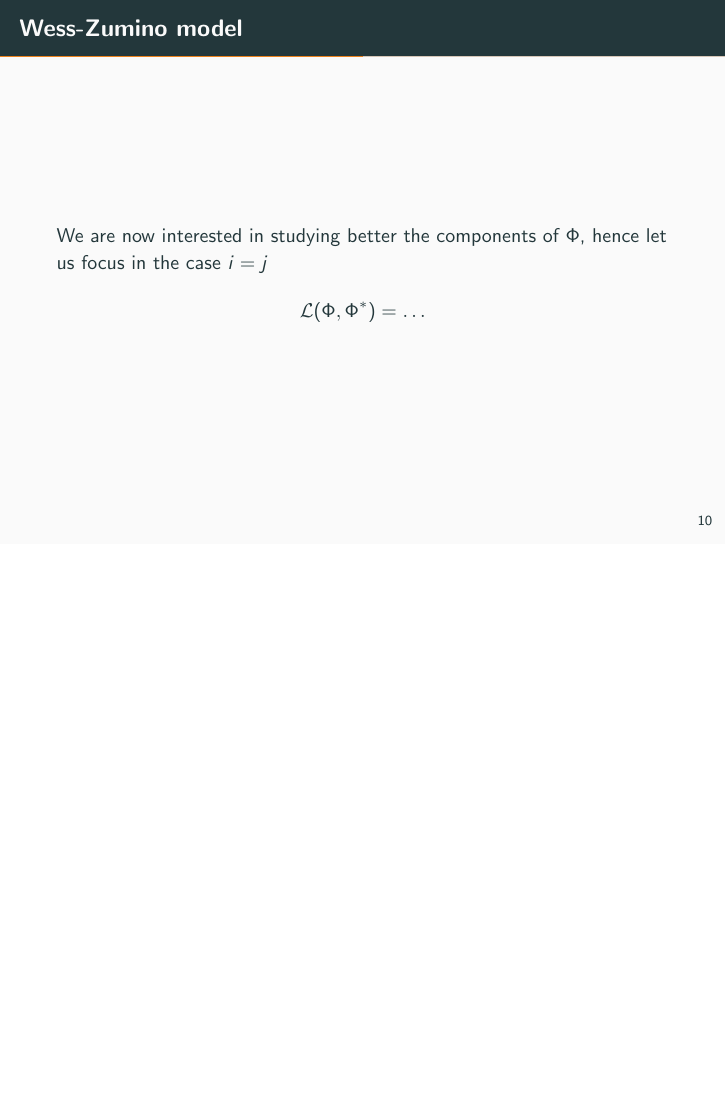
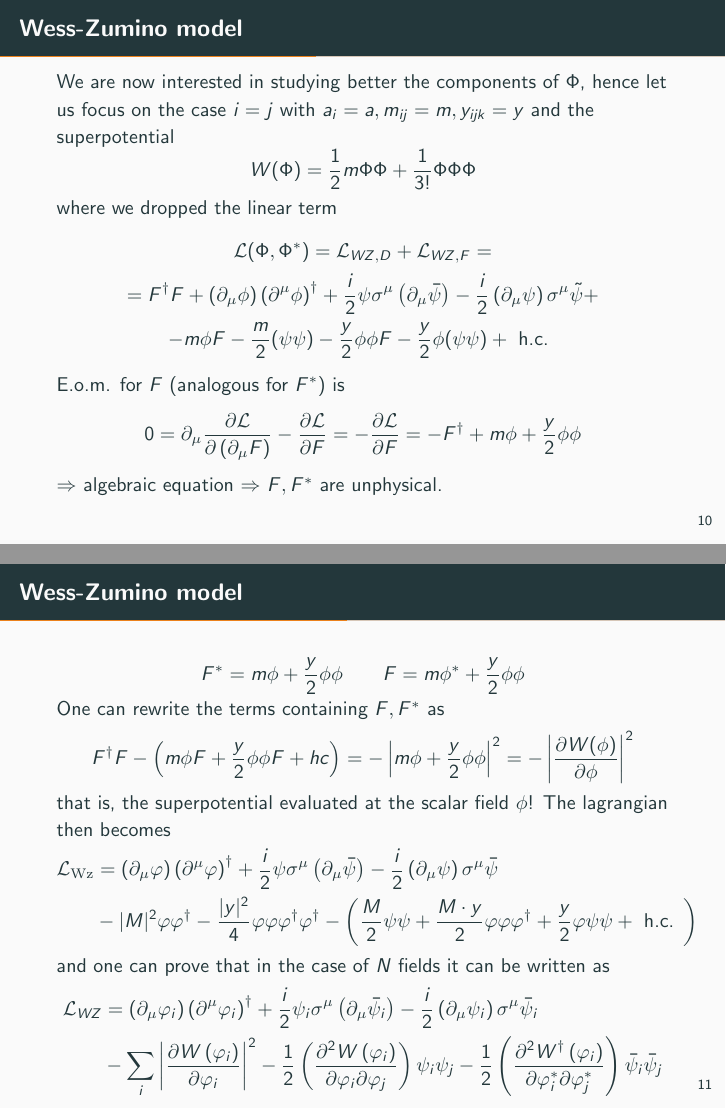
Before and after one commit to Matteo294/SUSY, LaTeX slides (presentation/demo.tex): page 10 of 20 before the commit and pages 10 and 11 of 23 after it, the two joined at a grey line, the shorter picture padded with empty space. Compiled offline with pdfLaTeX.

```diff
--- a/presentation/demo.tex
+++ b/presentation/demo.tex
@@ -2,6 +2,7 @@
 
 \usetheme[progressbar=frametitle]{metropolis}
 \usepackage{appendixnumberbeamer}
+\usepackage[compat=1.0.0]{tikz-feynman}
 
 \title{Building SUSY models II: using superfields}
 \subtitle{Seminar on Supersymmetry and its breaking}
@@ -175,7 +176,46 @@
 \end{frame}
 
 \begin{frame}{Wess-Zumino model}
-    We are now interested in studying better the components of $\Phi$, hence let us focus in the case $i=j$
+    We are now interested in studying better the components of $\Phi$, hence let us focus on the case $i=j$ with $a_{i} = a, m_{ij}=m, y_{ijk}=y$ and the superpotential
     \begin{equation*}
-        \mathcal{L}(\Phi, \Phi^*) = \dots
+        W(\Phi) = \frac{1}{2} m \Phi\Phi + \frac{1}{3!} \Phi \Phi \Phi
     \end{equation*}
+    where we dropped the linear term
+    \begin{gather*}
+        \mathcal{L}(\Phi, \Phi^*) = \mathcal{L}_{WZ, D} + \mathcal{L}_{WZ, F} = \\
+        = F^{\dagger} F+\left(\partial_{\mu} \phi\right)\left(\partial^{\mu} \phi\right)^{\dagger}+\frac{i}{2} \psi \sigma^{\mu}\left(\partial_{\mu} \bar{\psi}\right)-\frac{i}{2}\left(\partial_{\mu} \psi\right) \sigma^{\mu} \tilde{\psi} + \\
+            -m \phi F-\frac{m}{2}(\psi \psi)-\frac{y}{2} \phi \phi F-\frac{y}{2} \phi(\psi \psi)+\text { h.c. }
+    \end{gather*}
+    E.o.m. for $F$ (analogous for $F^*$) is
+    \begin{gather*}
+        0=\partial_{\mu} \frac{\partial \mathcal{L}}{\partial\left(\partial_{\mu} F\right)}-\frac{\partial \mathcal{L}}{\partial F}=-\frac{\partial \mathcal{L}}{\partial F}=-F^{\dagger}+m \phi+\frac{y}{2} \phi \phi
+    \end{gather*}
+    $\Rightarrow$ algebraic equation $\Rightarrow$ $F,F^*$ are unphysical.
+\end{frame}
+
+\begin{frame}{Wess-Zumino model}
+    \begin{equation*}
+        F^* = m\phi + \frac{y}{2}\phi\phi \qquad F = m \phi^* + \frac{y}{2} \phi \phi
+    \end{equation*}
+    One can rewrite the terms containing $F, F^*$ as
+    \begin{equation*}
+        F^{\dagger} F-\left(m \phi F+\frac{y}{2} \phi \phi F+h c\right)=-\left|m \phi+\frac{y}{2} \phi \phi\right|^{2}=-\left|\frac{\partial W(\phi)}{\partial \phi}\right|^{2}
+    \end{equation*}
+    that is, the superpotential evaluated at the scalar field $\phi$!
+    The lagrangian then becomes
+    \begin{equation*}
+        \begin{aligned}
+            \mathcal{L}_{\mathrm{Wz}} &=\left(\partial_{\mu} \varphi\right)\left(\partial^{\mu} \varphi\right)^{\dagger}+\frac{i}{2} \psi \sigma^{\mu}\left(\partial_{\mu} \bar{\psi}\right)-\frac{i}{2}\left(\partial_{\mu} \psi\right) \sigma^{\mu} \bar{\psi} \\
+            &-|M|^{2} \varphi \varphi^{\dagger}-\frac{|y|^{2}}{4} \varphi \varphi \varphi^{\dagger} \varphi^{\dagger}-\left(\frac{M}{2} \psi \psi+\frac{M \cdot y}{2} \varphi \varphi \varphi^{\dagger}+\frac{y}{2} \varphi \psi \psi+\text { h.c. }\right)
+            \end{aligned}
+    \end{equation*}
+    and one can prove that in the case of $N$ fields it can be written as
+    \begin{equation*}
+        \begin{aligned}
+            \mathcal{L}_{W Z} &=\left(\partial_{\mu} \varphi_{i}\right)\left(\partial^{\mu} \varphi_{i}\right)^{\dagger}+\frac{i}{2} \psi_{i} \sigma^{\mu}\left(\partial_{\mu} \bar{\psi}_{i}\right)-\frac{i}{2}\left(\partial_{\mu} \psi_{i}\right) \sigma^{\mu} \bar{\psi}_{i} \\
+            &-\sum_{i}\left|\frac{\partial W\left(\varphi_{i}\right)}{\partial \varphi_{i}}\right|^{2}-\frac{1}{2}\left(\frac{\partial^{2} W\left(\varphi_{i}\right)}{\partial \varphi_{i} \partial \varphi_{j}}\right) \psi_{i} \psi_{j}-\frac{1}{2}\left(\frac{\partial^{2} W^{\dagger}\left(\varphi_{i}\right)}{\partial \varphi_{i}^{*} \partial \varphi_{j}^{*}}\right) \bar{\psi}_{i} \bar{\psi}_{j}
+            \end{aligned}
+    \end{equation*}
+\end{frame}
+
+\begin{frame}{Wess-Zumino model}
```
Also changed, not shown: presentation/demo.pdf, presentation/feynman1.png (added), presentation/feynman2.png (added), presentation/demo.tex (18 more changed lines).
